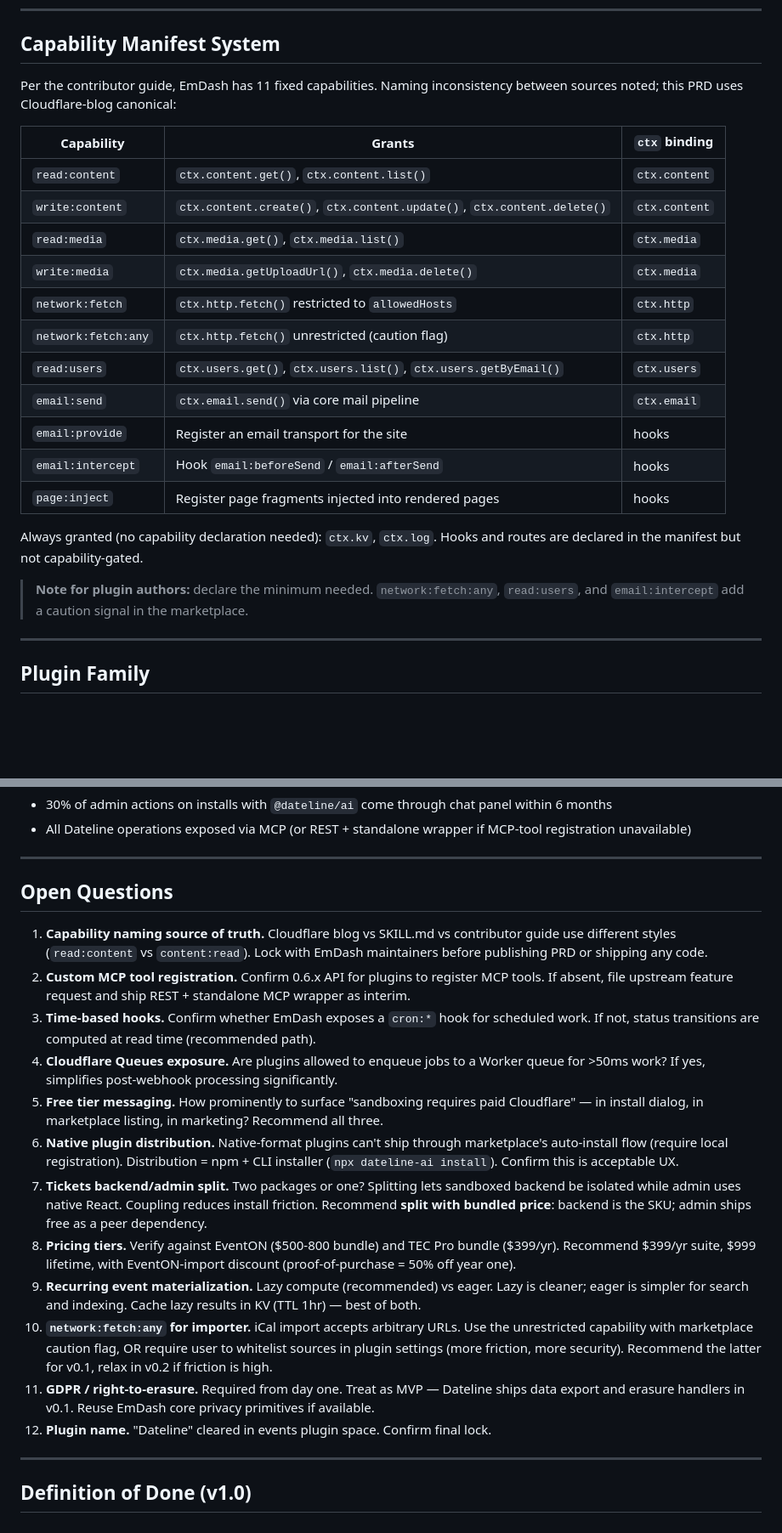
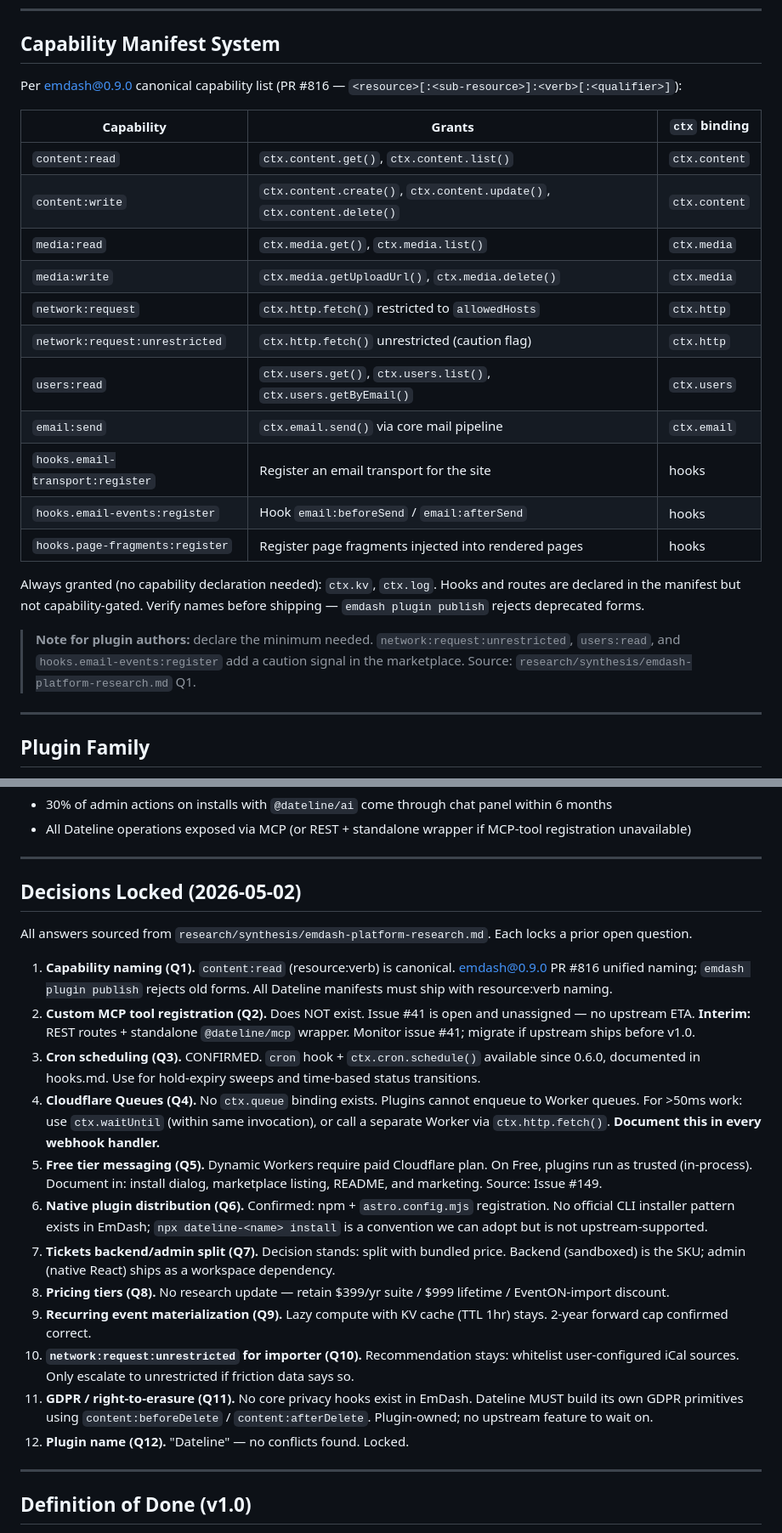
Before and after one commit to foreztgump/dateline-events-plugin, a Markdown page: PRD.md, 2 parts joined by grey strips. Shown at 85% size. Rendered like a GitHub page; blank space fills up the shorter version.

```diff
--- a/PRD.md
+++ b/PRD.md
@@ -132,25 +132,25 @@ x402 micropayments are built into EmDash core ([Cloudflare blog](https://blog.cl
 
 ## Capability Manifest System
 
-Per the contributor guide, EmDash has 11 fixed capabilities. Naming inconsistency between sources noted; this PRD uses Cloudflare-blog canonical:
+Per emdash@0.9.0 canonical capability list (PR #816 — `<resource>[:<sub-resource>]:<verb>[:<qualifier>]`):
 
 | Capability | Grants | `ctx` binding |
 |---|---|---|
-| `read:content` | `ctx.content.get()`, `ctx.content.list()` | `ctx.content` |
-| `write:content` | `ctx.content.create()`, `ctx.content.update()`, `ctx.content.delete()` | `ctx.content` |
-| `read:media` | `ctx.media.get()`, `ctx.media.list()` | `ctx.media` |
-| `write:media` | `ctx.media.getUploadUrl()`, `ctx.media.delete()` | `ctx.media` |
-| `network:fetch` | `ctx.http.fetch()` restricted to `allowedHosts` | `ctx.http` |
-| `network:fetch:any` | `ctx.http.fetch()` unrestricted (caution flag) | `ctx.http` |
-| `read:users` | `ctx.users.get()`, `ctx.users.list()`, `ctx.users.getByEmail()` | `ctx.users` |
+| `content:read` | `ctx.content.get()`, `ctx.content.list()` | `ctx.content` |
+| `content:write` | `ctx.content.create()`, `ctx.content.update()`, `ctx.content.delete()` | `ctx.content` |
+| `media:read` | `ctx.media.get()`, `ctx.media.list()` | `ctx.media` |
+| `media:write` | `ctx.media.getUploadUrl()`, `ctx.media.delete()` | `ctx.media` |
+| `network:request` | `ctx.http.fetch()` restricted to `allowedHosts` | `ctx.http` |
+| `network:request:unrestricted` | `ctx.http.fetch()` unrestricted (caution flag) | `ctx.http` |
+| `users:read` | `ctx.users.get()`, `ctx.users.list()`, `ctx.users.getByEmail()` | `ctx.users` |
 | `email:send` | `ctx.email.send()` via core mail pipeline | `ctx.email` |
-| `email:provide` | Register an email transport for the site | hooks |
-| `email:intercept` | Hook `email:beforeSend` / `email:afterSend` | hooks |
-| `page:inject` | Register page fragments injected into rendered pages | hooks |
+| `hooks.email-transport:register` | Register an email transport for the site | hooks |
+| `hooks.email-events:register` | Hook `email:beforeSend` / `email:afterSend` | hooks |
+| `hooks.page-fragments:register` | Register page fragments injected into rendered pages | hooks |
 
-Always granted (no capability declaration needed): `ctx.kv`, `ctx.log`. Hooks and routes are declared in the manifest but not capability-gated.
+Always granted (no capability declaration needed): `ctx.kv`, `ctx.log`. Hooks and routes are declared in the manifest but not capability-gated. Verify names before shipping — `emdash plugin publish` rejects deprecated forms.
 
-> **Note for plugin authors:** declare the minimum needed. `network:fetch:any`, `read:users`, and `email:intercept` add a caution signal in the marketplace.
+> **Note for plugin authors:** declare the minimum needed. `network:request:unrestricted`, `users:read`, and `hooks.email-events:register` add a caution signal in the marketplace. Source: `research/synthesis/emdash-platform-research.md` Q1.
 
 ---
 
@@ -910,20 +910,22 @@ Out of scope:
 
 ---
 
-## Open Questions
+## Decisions Locked (2026-05-02)
 
-1. **Capability naming source of truth.** Cloudflare blog vs SKILL.md vs contributor guide use different styles (`read:content` vs `content:read`). Lock with EmDash maintainers before publishing PRD or shipping any code.
-2. **Custom MCP tool registration.** Confirm 0.6.x API for plugins to register MCP tools. If absent, file upstream feature request and ship REST + standalone MCP wrapper as interim.
-3. **Time-based hooks.** Confirm whether EmDash exposes a `cron:*` hook for scheduled work. If not, status transitions are computed at read time (recommended path).
-4. **Cloudflare Queues exposure.** Are plugins allowed to enqueue jobs to a Worker queue for >50ms work? If yes, simplifies post-webhook processing significantly.
-5. **Free tier messaging.** How prominently to surface "sandboxing requires paid Cloudflare" — in install dialog, in marketplace listing, in marketing? Recommend all three.
-6. **Native plugin distribution.** Native-format plugins can't ship through marketplace's auto-install flow (require local registration). Distribution = npm + CLI installer (`npx dateline-ai install`). Confirm this is acceptable UX.
-7. **Tickets backend/admin split.** Two packages or one? Splitting lets sandboxed backend be isolated while admin uses native React. Coupling reduces install friction. Recommend **split with bundled price**: backend is the SKU; admin ships free as a peer dependency.
-8. **Pricing tiers.** Verify against EventON ($500-800 bundle) and TEC Pro bundle ($399/yr). Recommend $399/yr suite, $999 lifetime, with EventON-import discount (proof-of-purchase = 50% off year one).
-9. **Recurring event materialization.** Lazy compute (recommended) vs eager. Lazy is cleaner; eager is simpler for search and indexing. Cache lazy results in KV (TTL 1hr) — best of both.
-10. **`network:fetch:any` for importer.** iCal import accepts arbitrary URLs. Use the unrestricted capability with marketplace caution flag, OR require user to whitelist sources in plugin settings (more friction, more security). Recommend the latter for v0.1, relax in v0.2 if friction is high.
-11. **GDPR / right-to-erasure.** Required from day one. Treat as MVP — Dateline ships data export and erasure handlers in v0.1. Reuse EmDash core privacy primitives if available.
-12. **Plugin name.** "Dateline" cleared in events plugin space. Confirm final lock.
+All answers sourced from `research/synthesis/emdash-platform-research.md`. Each locks a prior open question.
+
+1. **Capability naming (Q1).** `content:read` (resource:verb) is canonical. emdash@0.9.0 PR #816 unified naming; `emdash plugin publish` rejects old forms. All Dateline manifests must ship with resource:verb naming.
+2. **Custom MCP tool registration (Q2).** Does NOT exist. Issue #41 is open and unassigned — no upstream ETA. **Interim:** REST routes + standalone `@dateline/mcp` wrapper. Monitor issue #41; migrate if upstream ships before v1.0.
+3. **Cron scheduling (Q3).** CONFIRMED. `cron` hook + `ctx.cron.schedule()` available since 0.6.0, documented in hooks.md. Use for hold-expiry sweeps and time-based status transitions.
+4. **Cloudflare Queues (Q4).** No `ctx.queue` binding exists. Plugins cannot enqueue to Worker queues. For >50ms work: use `ctx.waitUntil` (within same invocation), or call a separate Worker via `ctx.http.fetch()`. **Document this in every webhook handler.**
+5. **Free tier messaging (Q5).** Dynamic Workers require paid Cloudflare plan. On Free, plugins run as trusted (in-process). Document in: install dialog, marketplace listing, README, and marketing. Source: Issue #149.
+6. **Native plugin distribution (Q6).** Confirmed: npm + `astro.config.mjs` registration. No official CLI installer pattern exists in EmDash; `npx dateline-<name> install` is a convention we can adopt but is not upstream-supported.
+7. **Tickets backend/admin split (Q7).** Decision stands: split with bundled price. Backend (sandboxed) is the SKU; admin (native React) ships as a workspace dependency.
+8. **Pricing tiers (Q8).** No research update — retain $399/yr suite / $999 lifetime / EventON-import discount.
+9. **Recurring event materialization (Q9).** Lazy compute with KV cache (TTL 1hr) stays. 2-year forward cap confirmed correct.
+10. **`network:request:unrestricted` for importer (Q10).** Recommendation stays: whitelist user-configured iCal sources. Only escalate to unrestricted if friction data says so.
+11. **GDPR / right-to-erasure (Q11).** No core privacy hooks exist in EmDash. Dateline MUST build its own GDPR primitives using `content:beforeDelete` / `content:afterDelete`. Plugin-owned; no upstream feature to wait on.
+12. **Plugin name (Q12).** "Dateline" — no conflicts found. Locked.
 
 ---
 
```
Also changed, not shown: other parts of PRD.md (+19 -19 lines), AGENTS.md (+4 -4 lines).
